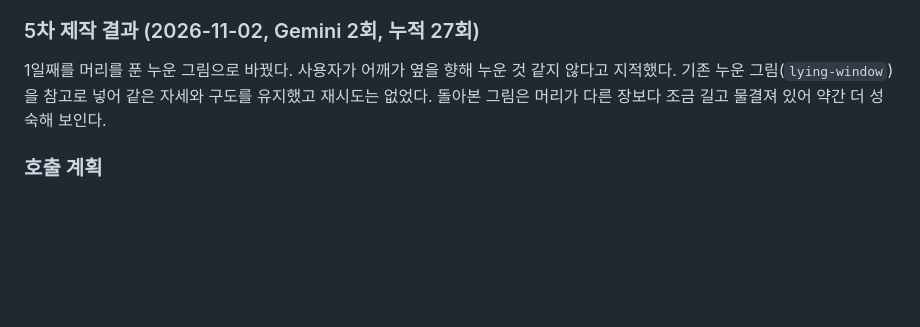
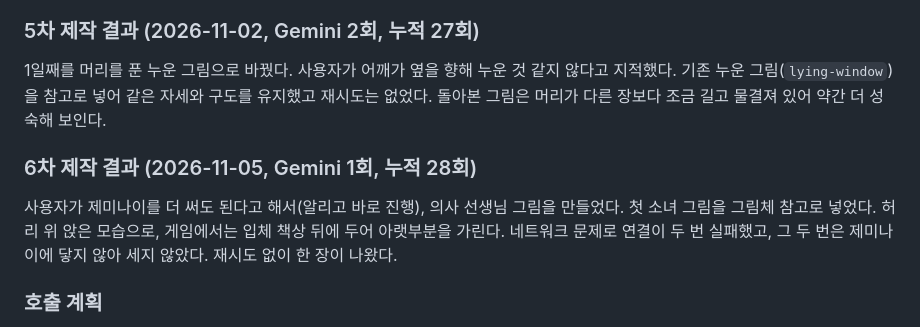
Before and after one commit to supullim555/dpt-app, a Markdown page: docs/병문안_모티브와_아트_구상.md, the part around the change. Drawn GitHub-style; blank space fills up the shorter version.

```diff
--- a/docs/병문안_모티브와_아트_구상.md
+++ b/docs/병문안_모티브와_아트_구상.md
@@ -172,6 +172,10 @@ No text. No horror, no blood, no medical equipment close-ups. Portrait orientati
 
 1일째를 머리를 푼 누운 그림으로 바꿨다. 사용자가 어깨가 옆을 향해 누운 것 같지 않다고 지적했다. 기존 누운 그림(`lying-window`)을 참고로 넣어 같은 자세와 구도를 유지했고 재시도는 없었다. 돌아본 그림은 머리가 다른 장보다 조금 길고 물결져 있어 약간 더 성숙해 보인다.
 
+### 6차 제작 결과 (2026-11-05, Gemini 1회, 누적 28회)
+
+사용자가 제미나이를 더 써도 된다고 해서(알리고 바로 진행), 의사 선생님 그림을 만들었다. 첫 소녀 그림을 그림체 참고로 넣었다. 허리 위 앉은 모습으로, 게임에서는 입체 책상 뒤에 두어 아랫부분을 가린다. 네트워크 문제로 연결이 두 번 실패했고, 그 두 번은 제미나이에 닿지 않아 세지 않았다. 재시도 없이 한 장이 나왔다.
+
 ### 호출 계획
 
 1. **1차 시험 (약 3회):** B1, C1, C5. 분위기가 맞는지, 같은 소녀로 보이는지 확인한다.
```
Also changed, not shown: docs/계획서.md (+1 -0 lines), docs/병원_지도.md (+8 -8 lines), docs/의사의_부탁.md (added, +59 -0 lines), docs/지도/전체_입체지도.png, docs/지도/층별_상세지도.png, docs/지도/층별_지도.png, 13 other files.
